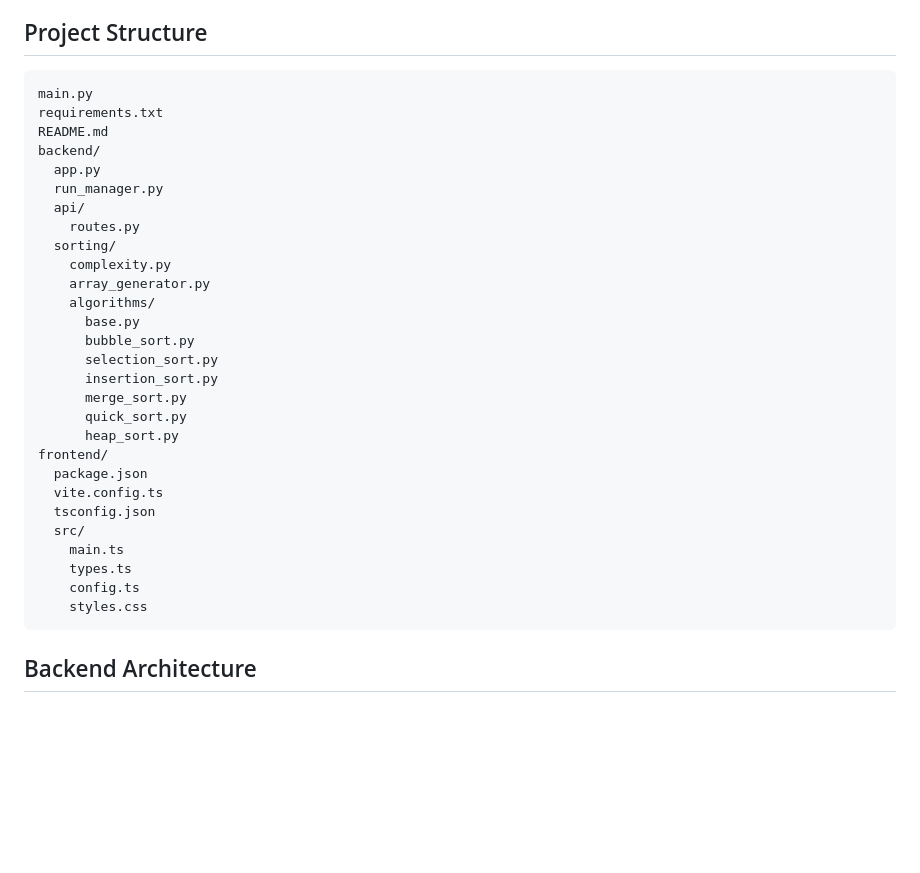
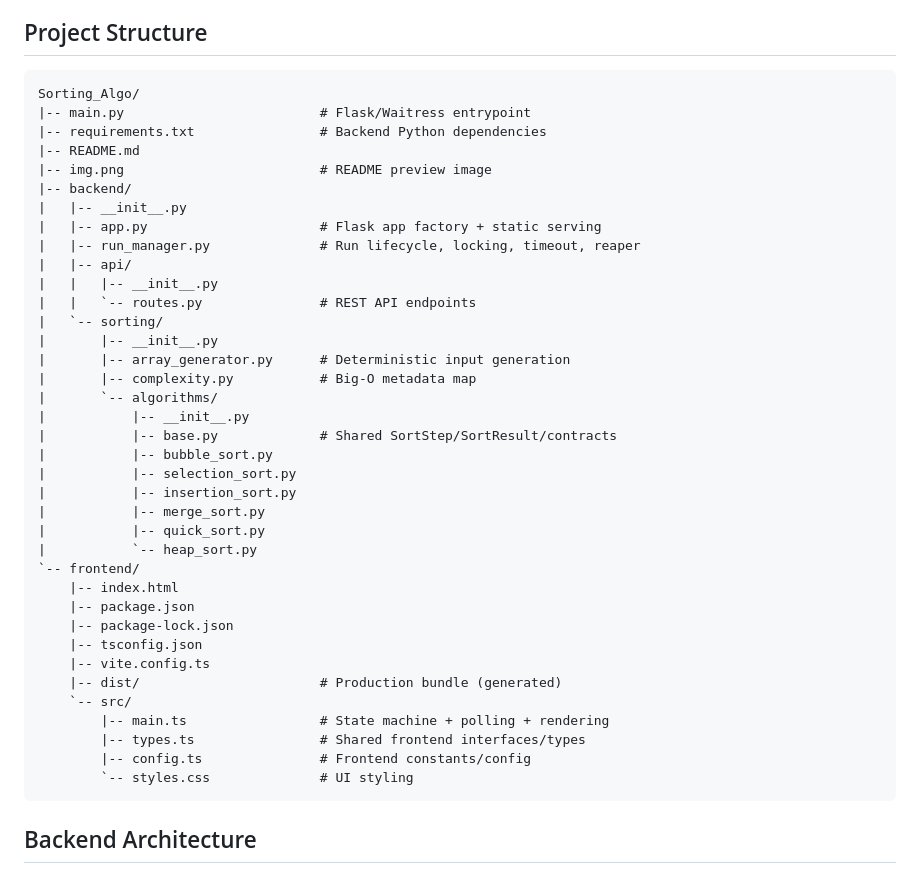
Before and after one commit to Yash4616/Sorting_Visualizer, a Markdown page: README.md, the part around the change. Drawn GitHub-style; blank space fills up the shorter version.

Commit message:
Update project structure in README

````diff
--- a/README.md
+++ b/README.md
@@ -24,34 +24,43 @@ The frontend renders these steps on an HTML canvas with a guarded state machine.
 ## Project Structure
 
 ```
-main.py
-requirements.txt
-README.md
-backend/
-  app.py
-  run_manager.py
-  api/
-    routes.py
-  sorting/
-    complexity.py
-    array_generator.py
-    algorithms/
-      base.py
-      bubble_sort.py
-      selection_sort.py
-      insertion_sort.py
-      merge_sort.py
-      quick_sort.py
-      heap_sort.py
-frontend/
-  package.json
-  vite.config.ts
-  tsconfig.json
-  src/
-    main.ts
-    types.ts
-    config.ts
-    styles.css
+Sorting_Algo/
+|-- main.py                         # Flask/Waitress entrypoint
+|-- requirements.txt                # Backend Python dependencies
+|-- README.md
+|-- img.png                         # README preview image
+|-- backend/
+|   |-- __init__.py
+|   |-- app.py                      # Flask app factory + static serving
+|   |-- run_manager.py              # Run lifecycle, locking, timeout, reaper
+|   |-- api/
+|   |   |-- __init__.py
+|   |   `-- routes.py               # REST API endpoints
+|   `-- sorting/
+|       |-- __init__.py
+|       |-- array_generator.py      # Deterministic input generation
+|       |-- complexity.py           # Big-O metadata map
+|       `-- algorithms/
+|           |-- __init__.py
+|           |-- base.py             # Shared SortStep/SortResult/contracts
+|           |-- bubble_sort.py
+|           |-- selection_sort.py
+|           |-- insertion_sort.py
+|           |-- merge_sort.py
+|           |-- quick_sort.py
+|           `-- heap_sort.py
+`-- frontend/
+    |-- index.html
+    |-- package.json
+    |-- package-lock.json
+    |-- tsconfig.json
+    |-- vite.config.ts
+    |-- dist/                       # Production bundle (generated)
+    `-- src/
+        |-- main.ts                 # State machine + polling + rendering
+        |-- types.ts                # Shared frontend interfaces/types
+        |-- config.ts               # Frontend constants/config
+        `-- styles.css              # UI styling
 ```
 
 ## Backend Architecture
````
